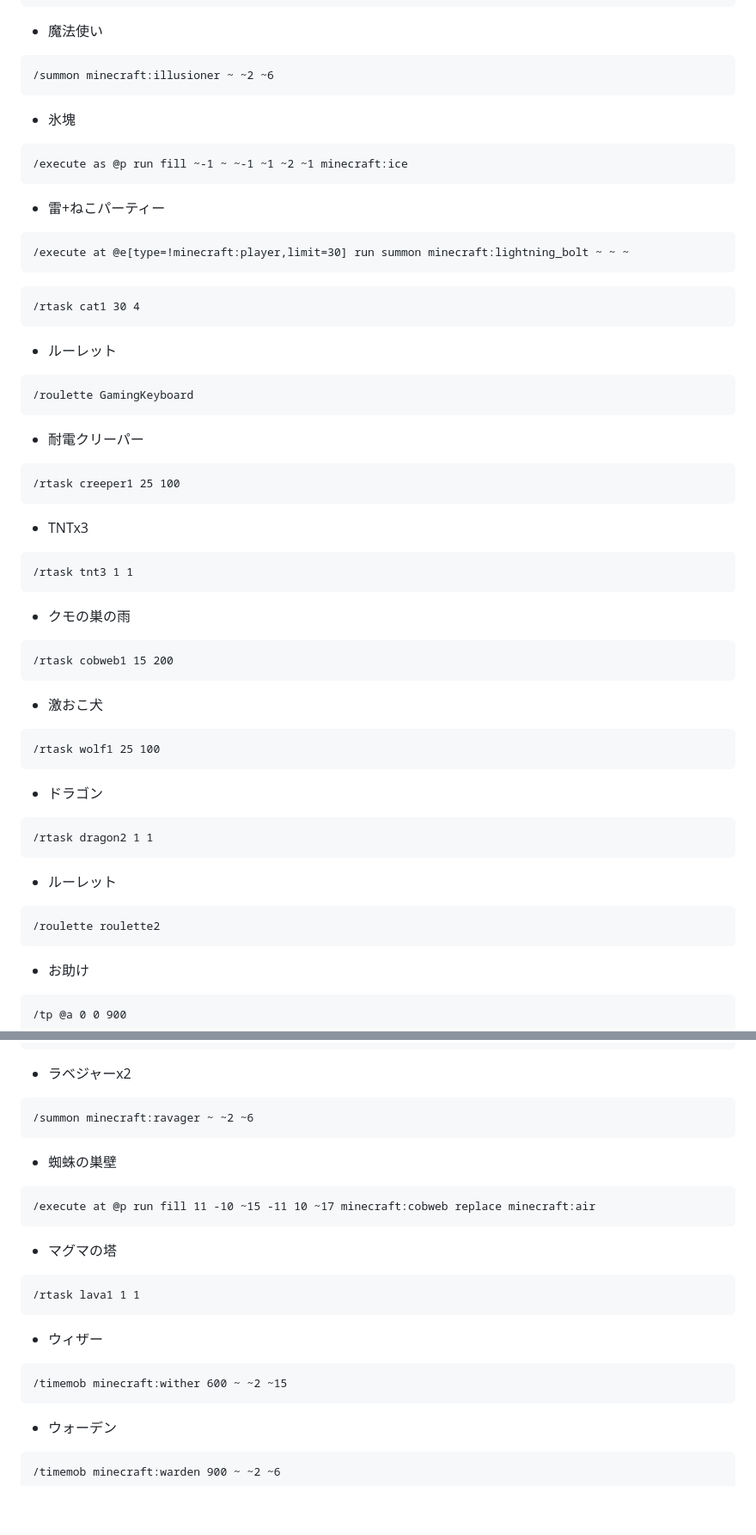
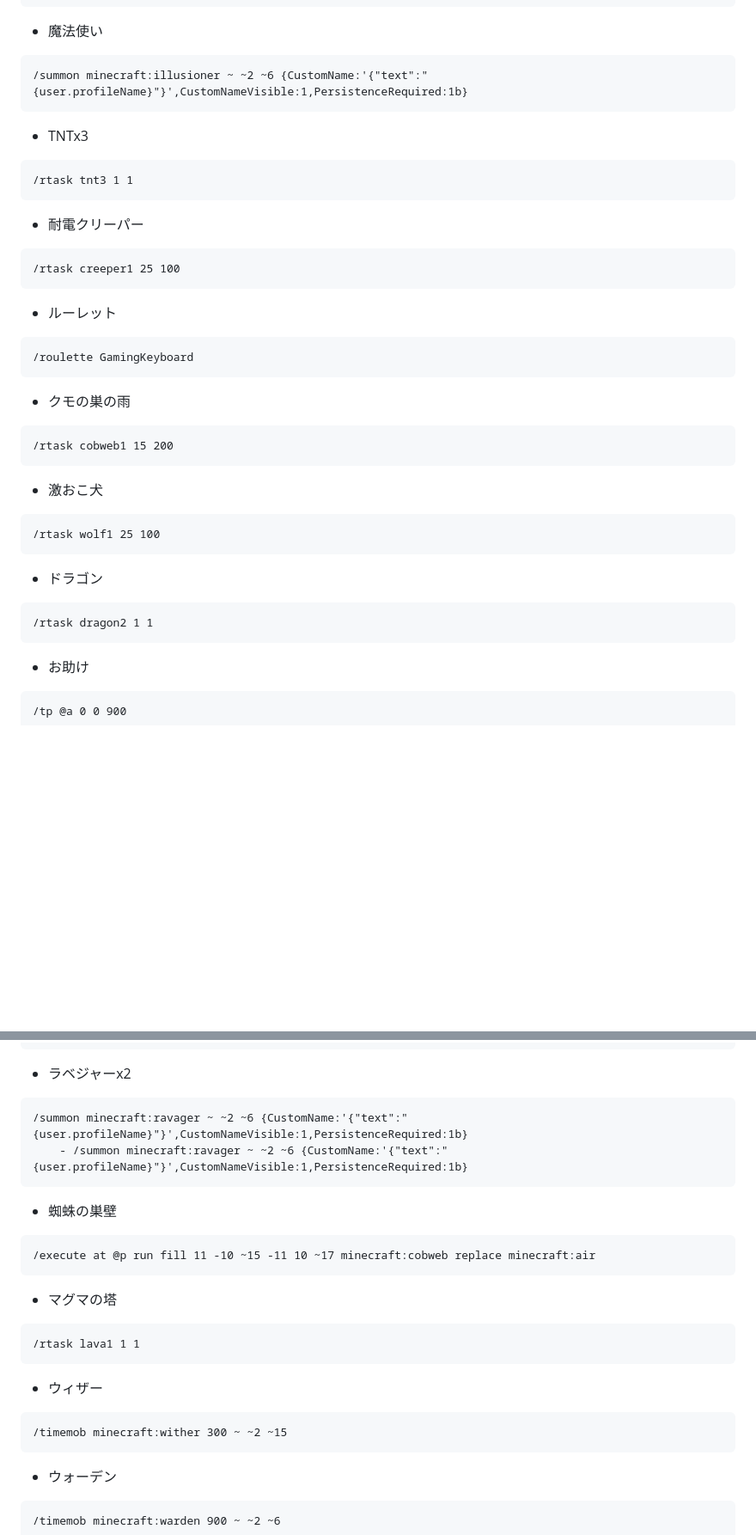
Before and after one commit to dev-LIBERTAS/docs, a Markdown page: description-of-each-game/athletic2.md, 2 parts joined by grey strips. Shown at 86% size. GitHub-like rendering; blank space fills up the shorter version.

````diff
--- a/description-of-each-game/athletic2.md
+++ b/description-of-each-game/athletic2.md
@@ -166,30 +193,19 @@ order: 699997
 ```
 - 魔法使い
 ```
-/summon minecraft:illusioner ~ ~2 ~6
+/summon minecraft:illusioner ~ ~2 ~6 {CustomName:'{"text":"{user.profileName}"}',CustomNameVisible:1,PersistenceRequired:1b}
 ```
-- 氷塊
+- TNTx3
 ```
-/execute as @p run fill ~-1 ~ ~-1 ~1 ~2 ~1 minecraft:ice
-```
-- 雷+ねこパーティー
-```
-/execute at @e[type=!minecraft:player,limit=30] run summon minecraft:lightning_bolt ~ ~ ~
-```
-```
-/rtask cat1 30 4
-```
-- ルーレット
-```
-/roulette GamingKeyboard
+/rtask tnt3 1 1
 ```
 - 耐電クリーパー
 ```
 /rtask creeper1 25 100
 ```
-- TNTx3
+- ルーレット
 ```
-/rtask tnt3 1 1
+/roulette GamingKeyboard
 ```
 - クモの巣の雨
 ```
@@ -202,10 +218,6 @@ order: 699997
 - ドラゴン
 ```
 /rtask dragon2 1 1
-```
-- ルーレット
-```
-/roulette roulette2
 ```
 - お助け
 ```
@@ -237,7 +253,8 @@ order: 699997
 ```
 - ラベジャーx2
 ```
-/summon minecraft:ravager ~ ~2 ~6
+/summon minecraft:ravager ~ ~2 ~6 {CustomName:'{"text":"{user.profileName}"}',CustomNameVisible:1,PersistenceRequired:1b}
+    - /summon minecraft:ravager ~ ~2 ~6 {CustomName:'{"text":"{user.profileName}"}',CustomNameVisible:1,PersistenceRequired:1b}
 ```
 - 蜘蛛の巣壁
 ```
@@ -249,7 +266,7 @@ order: 699997
 ```
 - ウィザー
 ```
-/timemob minecraft:wither 600 ~ ~2 ~15
+/timemob minecraft:wither 300 ~ ~2 ~15
 ```
 - ウォーデン
 ```
````
Also changed, not shown: other parts of description-of-each-game/athletic2.md (+48 -27 lines).
